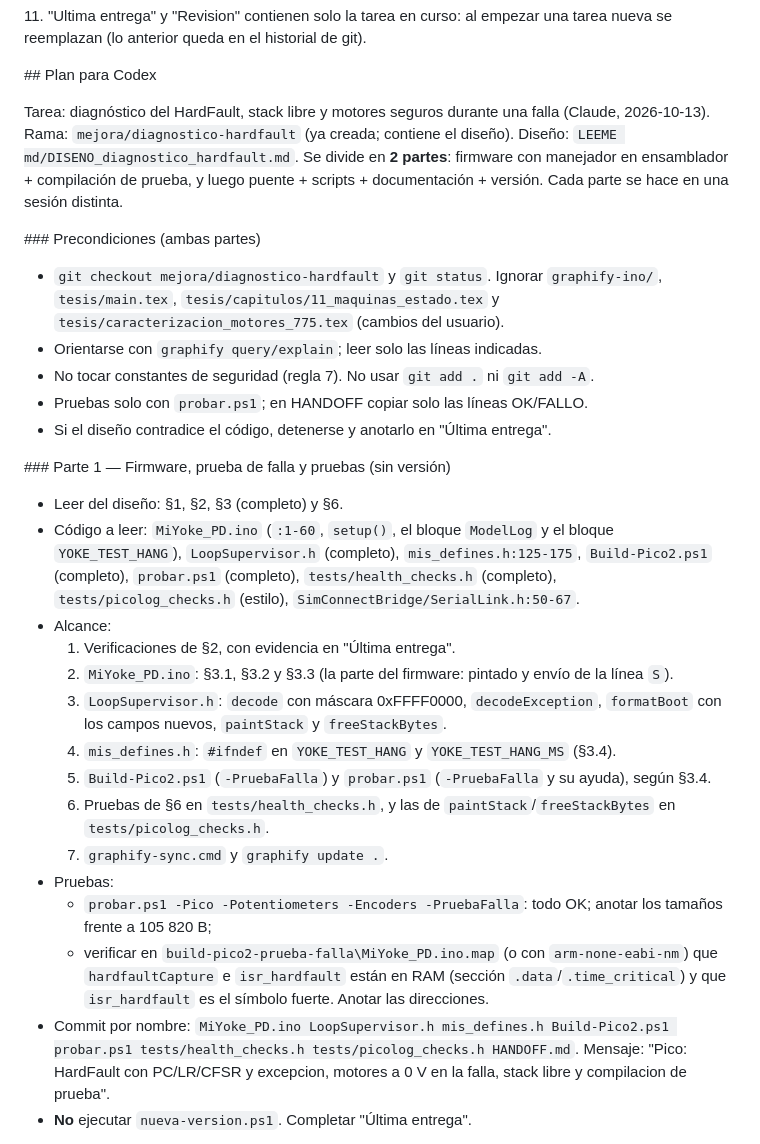
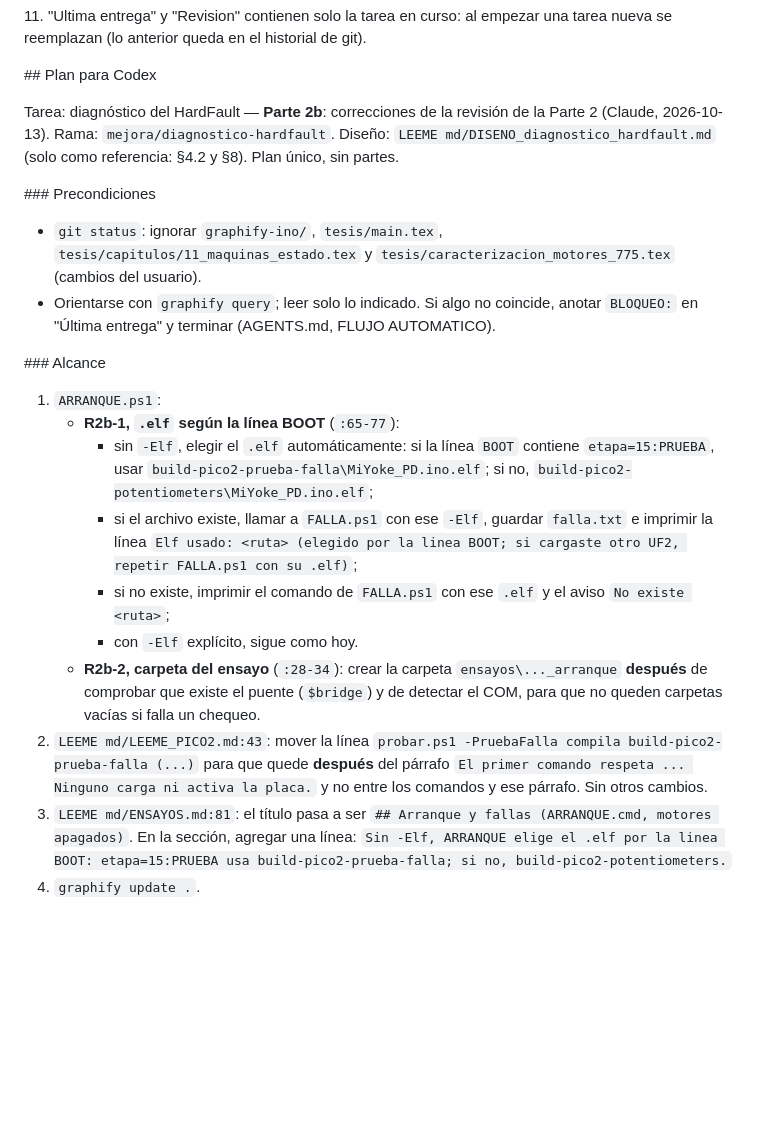
Before and after one commit to LucasN01/MY-FFB-YOKE, a Markdown page: HANDOFF.md, the part around one of its changes. Rendered like a GitHub page; blank space fills up the shorter version.

Commit message:
Revision Parte 2 HardFault aprobada; Parte 2b para Codex; comando de flujo automatico probado
Co-Authored-By: Claude Opus 5.5 <noreply@anthropic.com>

```diff
--- a/HANDOFF.md
+++ b/HANDOFF.md
@@ -28,32 +28,22 @@
 
 \## Plan para Codex
 
-Tarea: diagnóstico del HardFault, stack libre y motores seguros durante una falla (Claude, 2026-10-13).
-Rama: `mejora/diagnostico-hardfault` (ya creada; contiene el diseño). Diseño: `LEEME md/DISENO_diagnostico_hardfault.md`.
-Se divide en **2 partes**: firmware con manejador en ensamblador + compilación de prueba, y luego puente + scripts + documentación + versión. Cada parte se hace en una sesión distinta.
+Tarea: diagnóstico del HardFault — **Parte 2b**: correcciones de la revisión de la Parte 2 (Claude, 2026-10-13).
+Rama: `mejora/diagnostico-hardfault`. Diseño: `LEEME md/DISENO_diagnostico_hardfault.md` (solo como referencia: §4.2 y §8). Plan único, sin partes.
 
-\### Precondiciones (ambas partes)
-- `git checkout mejora/diagnostico-hardfault` y `git status`. Ignorar `graphify-ino/`, `tesis/main.tex`, `tesis/capitulos/11_maquinas_estado.tex` y `tesis/caracterizacion_motores_775.tex` (cambios del usuario).
-- Orientarse con `graphify query/explain`; leer solo las líneas indicadas.
-- No tocar constantes de seguridad (regla 7). No usar `git add .` ni `git add -A`.
-- Pruebas solo con `probar.ps1`; en HANDOFF copiar solo las líneas OK/FALLO.
-- Si el diseño contradice el código, detenerse y anotarlo en "Última entrega".
+\### Precondiciones
+- `git status`: ignorar `graphify-ino/`, `tesis/main.tex`, `tesis/capitulos/11_maquinas_estado.tex` y `tesis/caracterizacion_motores_775.tex` (cambios del usuario).
+- Orientarse con `graphify query`; leer solo lo indicado. Si algo no coincide, anotar `BLOQUEO:` en "Última entrega" y terminar (AGENTS.md, FLUJO AUTOMATICO).
 
-\### Parte 1 — Firmware, prueba de falla y pruebas (sin versión)
-- Leer del diseño: §1, §2, §3 (completo) y §6.
-- Código a leer: `MiYoke_PD.ino` (`:1-60`, `setup()`, el bloque `ModelLog` y el bloque `YOKE_TEST_HANG`), `LoopSupervisor.h` (completo), `mis_defines.h:125-175`, `Build-Pico2.ps1` (completo), `probar.ps1` (completo), `tests/health_checks.h` (completo), `tests/picolog_checks.h` (estilo), `SimConnectBridge/SerialLink.h:50-67`.
-- Alcance:
-  1. Verificaciones de §2, con evidencia en "Última entrega".
-  2. `MiYoke_PD.ino`: §3.1, §3.2 y §3.3 (la parte del firmware: pintado y envío de la línea `S`).
-  3. `LoopSupervisor.h`: `decode` con máscara 0xFFFF0000, `decodeException`, `formatBoot` con los campos nuevos, `paintStack` y `freeStackBytes`.
-  4. `mis_defines.h`: `#ifndef` en `YOKE_TEST_HANG` y `YOKE_TEST_HANG_MS` (§3.4).
-  5. `Build-Pico2.ps1` (`-PruebaFalla`) y `probar.ps1` (`-PruebaFalla` y su ayuda), según §3.4.
-  6. Pruebas de §6 en `tests/health_checks.h`, y las de `paintStack`/`freeStackBytes` en `tests/picolog_checks.h`.
-  7. `graphify-sync.cmd` y `graphify update .`.
-- Pruebas:
-  - `probar.ps1 -Pico -Potentiometers -Encoders -PruebaFalla`: todo OK; anotar los tamaños frente a 105 820 B;
-  - verificar en `build-pico2-prueba-falla\MiYoke_PD.ino.map` (o con `arm-none-eabi-nm`) que `hardfaultCapture` e `isr_hardfault` están en RAM (sección `.data`/`.time_critical`) y que `isr_hardfault` es el símbolo fuerte. Anotar las direcciones.
-- Commit por nombre: `MiYoke_PD.ino LoopSupervisor.h mis_defines.h Build-Pico2.ps1 probar.ps1 tests/health_checks.h tests/picolog_checks.h HANDOFF.md`.
-  Mensaje: "Pico: HardFault con PC/LR/CFSR y excepcion, motores a 0 V en la falla, stack libre y compilacion de prueba".
-- **No** ejecutar `nueva-version.ps1`. Completar "Última entrega".
+\### Alcance
+1. `ARRANQUE.ps1`:
+   - **R2b-1, `.elf` según la línea BOOT** (`:65-77`):
+     - sin `-Elf`, elegir el `.elf` automáticamente: si la línea `BOOT` contiene `etapa=15:PRUEBA`, usar `build-pico2-prueba-falla\MiYoke_PD.ino.elf`; si no, `build-pico2-potentiometers\MiYoke_PD.ino.elf`;
+     - si el archivo existe, llamar a `FALLA.ps1` con ese `-Elf`, guardar `falla.txt` e imprimir la línea `Elf usado: <ruta> (elegido por la linea BOOT; si cargaste otro UF2, repetir FALLA.ps1 con su .elf)`;
+     - si no existe, imprimir el comando de `FALLA.ps1` con ese `.elf` y el aviso `No existe <ruta>`;
+     - con `-Elf` explícito, sigue como hoy.
+   - **R2b-2, carpeta del ensayo** (`:28-34`): crear la carpeta `ensayos\..._arranque` **después** de comprobar que existe el puente (`$bridge`) y de detectar el COM, para que no queden carpetas vacías si falla un chequeo.
+2. `LEEME md/LEEME_PICO2.md:43`: mover la línea `probar.ps1 -PruebaFalla compila build-pico2-prueba-falla (...)` para que quede **después** del párrafo `El primer comando respeta ... Ninguno carga ni activa la placa.` y no entre los comandos y ese párrafo. Sin otros cambios.
+3. `LEEME md/ENSAYOS.md:81`: el título pasa a ser `## Arranque y fallas (ARRANQUE.cmd, motores apagados)`. En la sección, agregar una línea: `Sin -Elf, ARRANQUE elige el .elf por la linea BOOT: etapa=15:PRUEBA usa build-pico2-prueba-falla; si no, build-pico2-potentiometers.`
+4. `graphify update .`.
 
```
Also changed, not shown: other parts of HANDOFF.md (+21 -24 lines), CLAUDE.md (+1 -1 lines).
